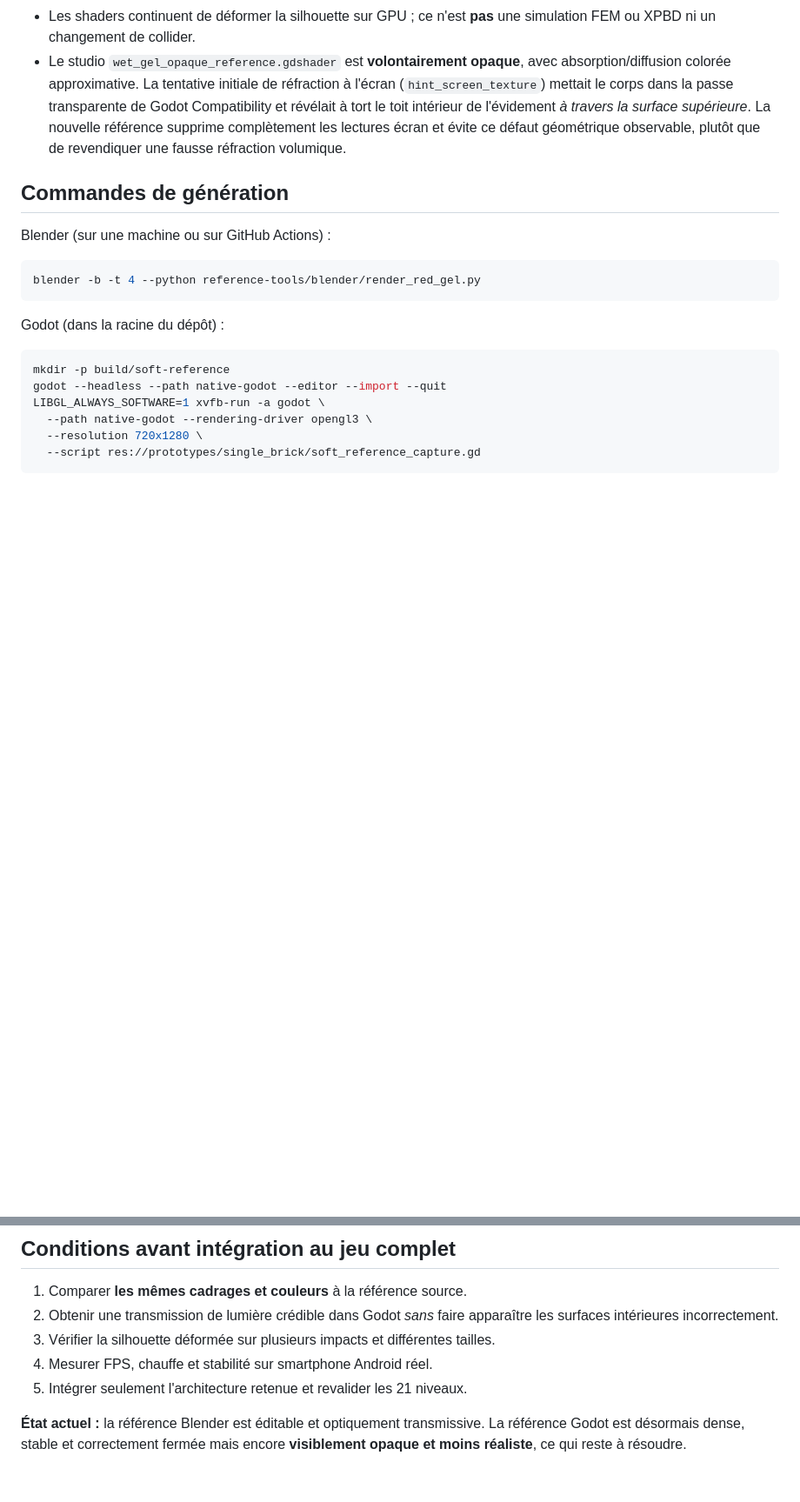
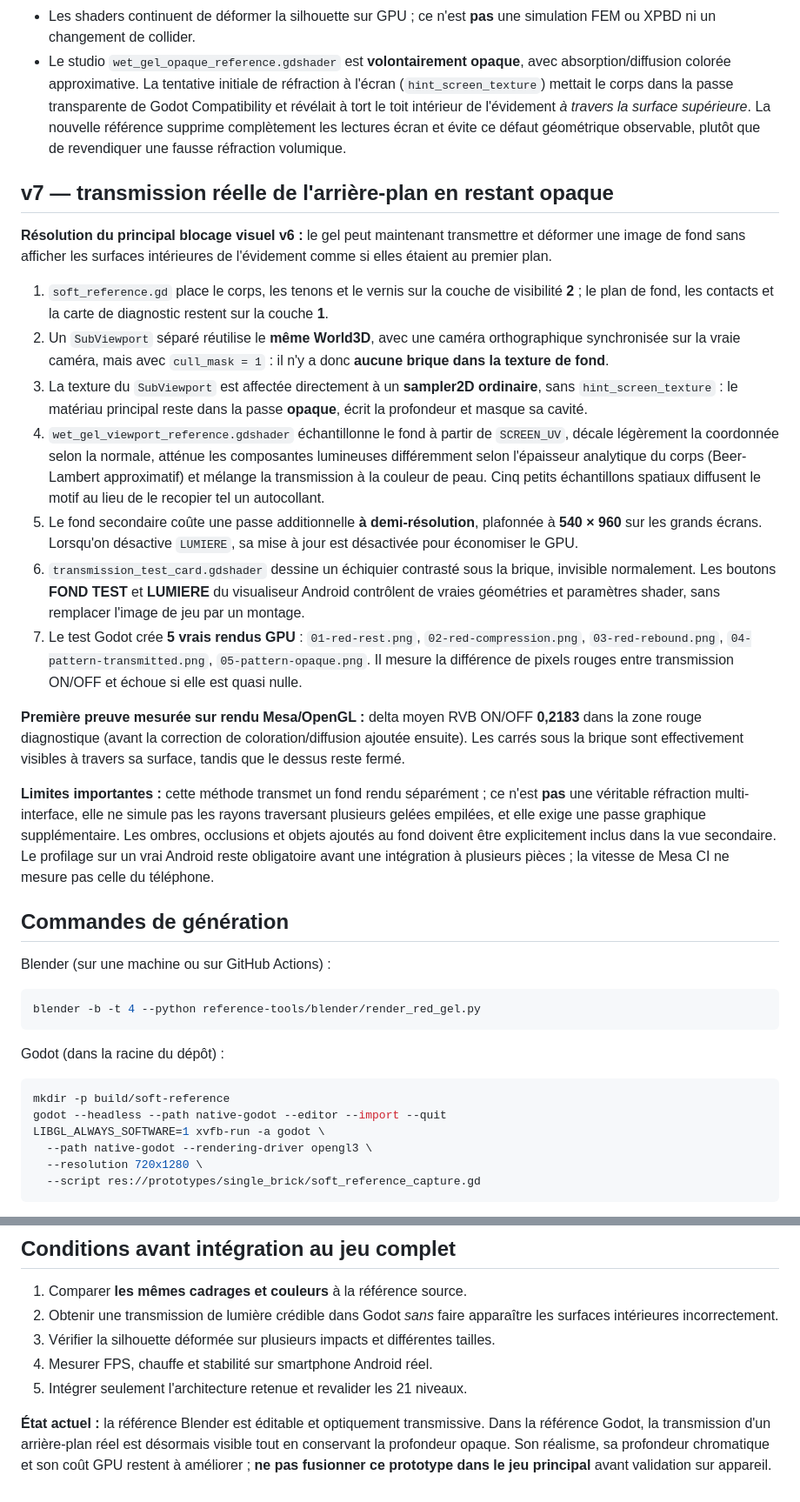
Before and after one commit to dbrckk/Jelly-bricks, a Markdown page: reference-tools/blender/README.md, 2 parts joined by grey strips. Shown at 87% size. Drawn GitHub-style; blank space fills up the shorter version.

Commit message:
docs(optics): explain split background viewport, real GPU refraction proof, Android budget and limits

```diff
--- a/reference-tools/blender/README.md
+++ b/reference-tools/blender/README.md
@@ -51,6 +51,54 @@ expérimentale jusqu'à validation artistique et sur téléphone Android.
   supprime complètement les lectures écran et évite ce défaut géométrique
   observable, plutôt que de revendiquer une fausse réfraction volumique.
 
+## v7 — transmission réelle de l'arrière-plan en restant opaque
+
+**Résolution du principal blocage visuel v6 :** le gel peut maintenant
+transmettre et déformer une image de fond sans afficher les surfaces
+intérieures de l'évidement comme si elles étaient au premier plan.
+
+1. `soft_reference.gd` place le corps, les tenons et le vernis sur la couche
+   de visibilité **2** ; le plan de fond, les contacts et la carte de
+   diagnostic restent sur la couche **1**.
+2. Un `SubViewport` séparé réutilise le **même World3D**, avec une caméra
+   orthographique synchronisée sur la vraie caméra, mais avec
+   `cull_mask = 1` : il n'y a donc **aucune brique dans la texture de fond**.
+3. La texture du `SubViewport` est affectée directement à un **sampler2D
+   ordinaire**, sans `hint_screen_texture` : le matériau principal reste
+   dans la passe **opaque**, écrit la profondeur et masque sa cavité.
+4. `wet_gel_viewport_reference.gdshader` échantillonne le fond à partir de
+   `SCREEN_UV`, décale légèrement la coordonnée selon la normale, atténue
+   les composantes lumineuses différemment selon l'épaisseur analytique
+   du corps (Beer-Lambert approximatif) et mélange la transmission à la
+   couleur de peau. Cinq petits échantillons spatiaux diffusent le motif
+   au lieu de le recopier tel un autocollant.
+5. Le fond secondaire coûte une passe additionnelle **à demi-résolution**,
+   plafonnée à **540 × 960** sur les grands écrans. Lorsqu'on désactive
+   `LUMIERE`, sa mise à jour est désactivée pour économiser le GPU.
+6. `transmission_test_card.gdshader` dessine un échiquier contrasté sous
+   la brique, invisible normalement. Les boutons **FOND TEST** et
+   **LUMIERE** du visualiseur Android contrôlent de vraies géométries et
+   paramètres shader, sans remplacer l'image de jeu par un montage.
+7. Le test Godot crée **5 vrais rendus GPU** :
+   `01-red-rest.png`, `02-red-compression.png`,
+   `03-red-rebound.png`, `04-pattern-transmitted.png`,
+   `05-pattern-opaque.png`. Il mesure la différence de pixels rouges
+   entre transmission ON/OFF et échoue si elle est quasi nulle.
+
+**Première preuve mesurée sur rendu Mesa/OpenGL :** delta moyen RVB
+ON/OFF **0,2183** dans la zone rouge diagnostique (avant la correction de
+coloration/diffusion ajoutée ensuite). Les carrés sous la brique sont
+effectivement visibles à travers sa surface, tandis que le dessus reste
+fermé.
+
+**Limites importantes :** cette méthode transmet un fond rendu séparément ;
+ce n'est **pas** une véritable réfraction multi-interface, elle ne simule
+pas les rayons traversant plusieurs gelées empilées, et elle exige une
+passe graphique supplémentaire. Les ombres, occlusions et objets ajoutés
+au fond doivent être explicitement inclus dans la vue secondaire.
+Le profilage sur un vrai Android reste obligatoire avant une intégration
+à plusieurs pièces ; la vitesse de Mesa CI ne mesure pas celle du téléphone.
+
 ## Commandes de génération
 
 Blender (sur une machine ou sur GitHub Actions) :
@@ -83,6 +131,8 @@ revue sous un package distinct : `org.jellybricks.redreference`.
 4. Mesurer FPS, chauffe et stabilité sur smartphone Android réel.
 5. Intégrer seulement l'architecture retenue et revalider les 21 niveaux.
 
-**État actuel :** la référence Blender est éditable et optiquement transmissive.
-La référence Godot est désormais dense, stable et correctement fermée mais
-encore **visiblement opaque et moins réaliste**, ce qui reste à résoudre.
+**État actuel :** la référence Blender est éditable et optiquement
+transmissive. Dans la référence Godot, la transmission d'un arrière-plan réel
+est désormais visible tout en conservant la profondeur opaque. Son réalisme,
+sa profondeur chromatique et son coût GPU restent à améliorer ; **ne pas
+fusionner ce prototype dans le jeu principal** avant validation sur appareil.
```
